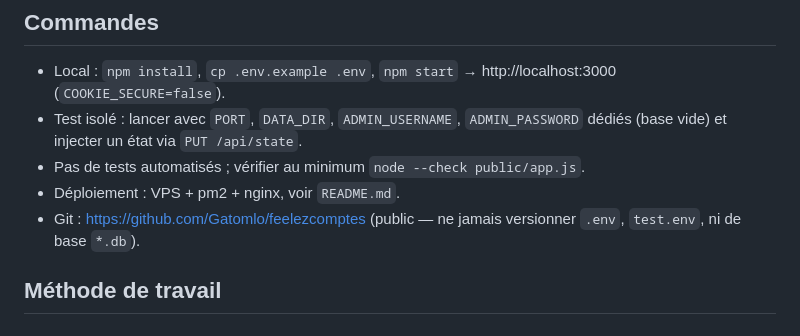
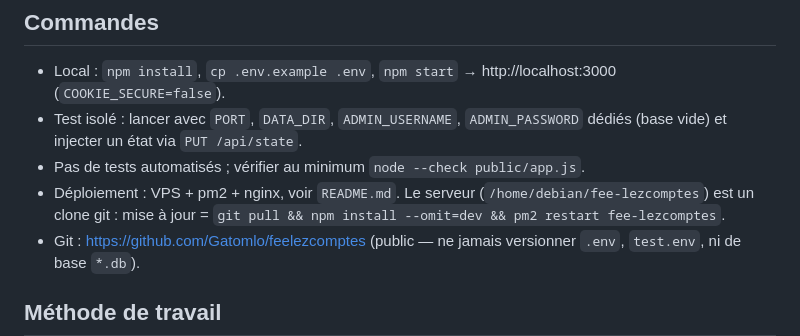
Before and after one commit to Gatomlo/feelezcomptes, a Markdown page: CLAUDE.md, the part around the change. Rendered like a GitHub page.

Commit message:
CLAUDE.md : mise à jour du serveur par git pull
Co-Authored-By: Claude Opus 5.5 <noreply@anthropic.com>

```diff
--- a/CLAUDE.md
+++ b/CLAUDE.md
@@ -28,7 +28,7 @@ Appli web (PWA) de budget du foyer : revenus, dépenses fixes, budgets (envelopp
 - Local : `npm install`, `cp .env.example .env`, `npm start` → http://localhost:3000 (`COOKIE_SECURE=false`).
 - Test isolé : lancer avec `PORT`, `DATA_DIR`, `ADMIN_USERNAME`, `ADMIN_PASSWORD` dédiés (base vide) et injecter un état via `PUT /api/state`.
 - Pas de tests automatisés ; vérifier au minimum `node --check public/app.js`.
-- Déploiement : VPS + pm2 + nginx, voir `README.md`.
+- Déploiement : VPS + pm2 + nginx, voir `README.md`. Le serveur (`/home/debian/fee-lezcomptes`) est un clone git : mise à jour = `git pull && npm install --omit=dev && pm2 restart fee-lezcomptes`.
 - Git : https://github.com/Gatomlo/feelezcomptes (public — ne jamais versionner `.env`, `test.env`, ni de base `*.db`).
 
 ## Méthode de travail
```
